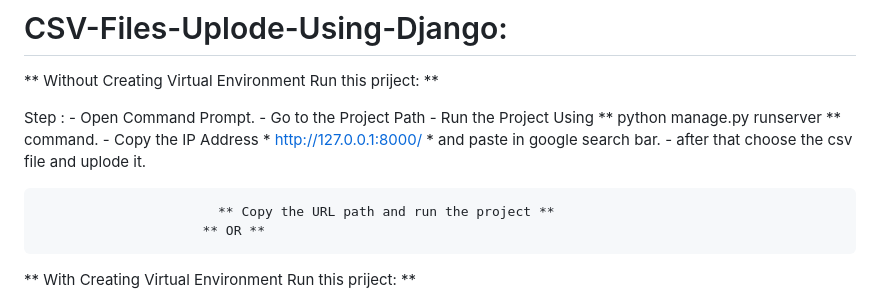
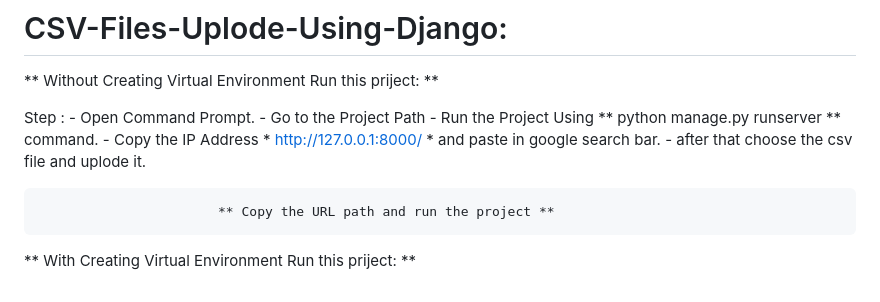
Before and after one commit to jadhavnilesh7479/CSV-Files-Uplode-Using-Django, a Markdown page: README.md, the part around the change. Rendered like a GitHub page.

```diff
--- a/README.md
+++ b/README.md
@@ -9,7 +9,8 @@ Step  :  - Open Command Prompt.
          - after that choose the csv file and uplode it.
 
                            ** Copy the URL path and run the project **
-                         ** OR **
+
+
 
 ** With Creating Virtual Environment Run this priject: **
 
```
